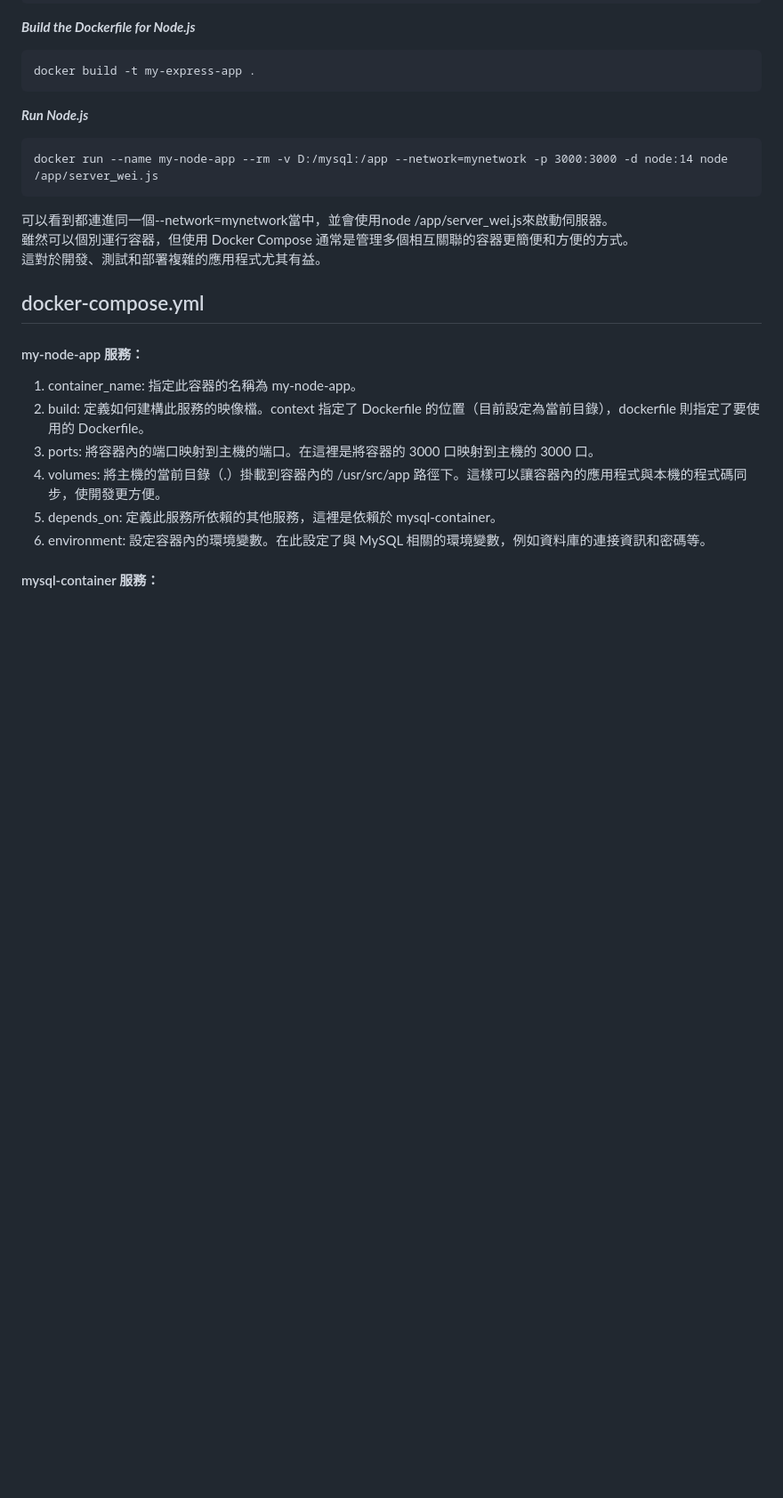
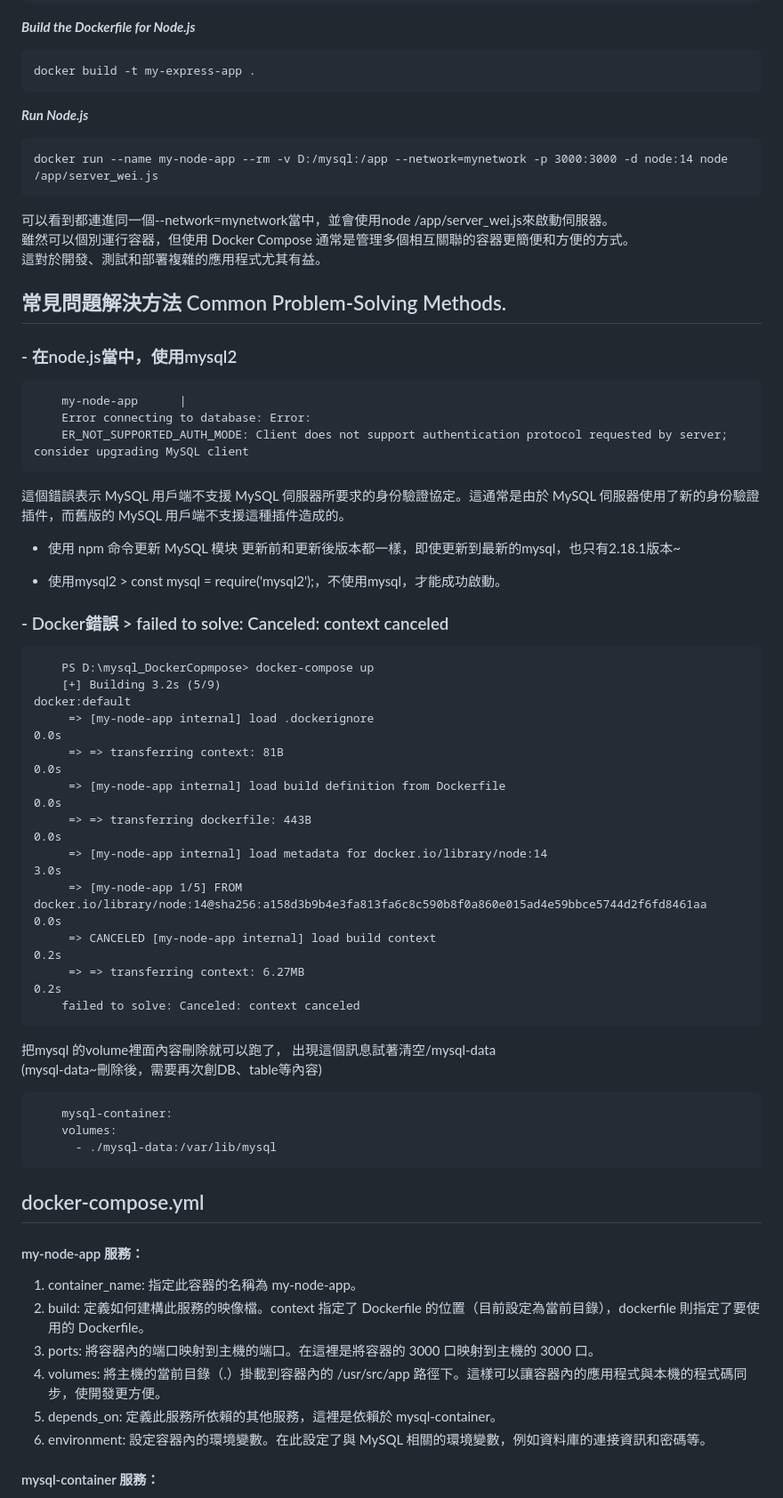
Before and after one commit to weitsung50110/DockerCompose_Mysql_NotepadSite_node.js, a Markdown page: README.md, the part around the change. Shown: that part at 89% size. Drawn GitHub-style; blank space fills up the shorter version.

Commit message:
Update README.md
add Common Problem-Solving Methods.

```diff
--- a/README.md
+++ b/README.md
@@ -42,6 +42,41 @@
 可以看到都連進同一個--network=mynetwork當中，並會使用node /app/server_wei.js來啟動伺服器。<br />
 雖然可以個別運行容器，但使用 Docker Compose 通常是管理多個相互關聯的容器更簡便和方便的方式。<br />
 這對於開發、測試和部署複雜的應用程式尤其有益。
+
+## 常見問題解決方法 Common Problem-Solving Methods.
+### - 在node.js當中，使用mysql2
+
+        my-node-app      |
+        Error connecting to database: Error:
+        ER_NOT_SUPPORTED_AUTH_MODE: Client does not support authentication protocol requested by server; consider upgrading MySQL client
+
+這個錯誤表示 MySQL 用戶端不支援 MySQL 伺服器所要求的身份驗證協定。這通常是由於 MySQL 伺服器使用了新的身份驗證插件，而舊版的 MySQL 用戶端不支援這種插件造成的。
+
+- 使用 npm 命令更新 MySQL 模块
+更新前和更新後版本都一樣，即使更新到最新的mysql，也只有2.18.1版本~
+
+- 使用mysql2 > const mysql = require('mysql2');，不使用mysql，才能成功啟動。
+
+### - Docker錯誤 > failed to solve: Canceled: context canceled
+        PS D:\mysql_DockerCopmpose> docker-compose up
+        [+] Building 3.2s (5/9)                                                                                                                  docker:default
+         => [my-node-app internal] load .dockerignore                                                                                                      0.0s
+         => => transferring context: 81B                                                                                                                   0.0s
+         => [my-node-app internal] load build definition from Dockerfile                                                                                   0.0s
+         => => transferring dockerfile: 443B                                                                                                               0.0s
+         => [my-node-app internal] load metadata for docker.io/library/node:14                                                                             3.0s
+         => [my-node-app 1/5] FROM docker.io/library/node:14@sha256:a158d3b9b4e3fa813fa6c8c590b8f0a860e015ad4e59bbce5744d2f6fd8461aa                       0.0s
+         => CANCELED [my-node-app internal] load build context                                                                                             0.2s
+         => => transferring context: 6.27MB                                                                                                                0.2s
+        failed to solve: Canceled: context canceled
+
+把mysql 的volume裡面內容刪除就可以跑了，
+出現這個訊息試著清空/mysql-data <br />
+(mysql-data~刪除後，需要再次創DB、table等內容)
+
+        mysql-container:
+        volumes:
+          - ./mysql-data:/var/lib/mysql
 
 ## docker-compose.yml
 #### my-node-app 服務：
```
